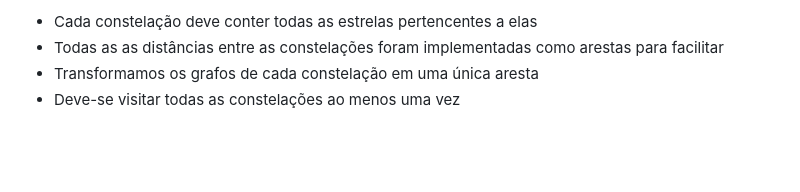
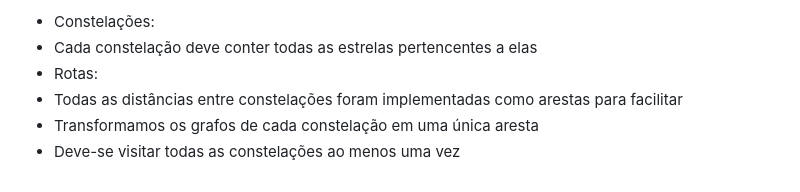
Before and after one commit to amanda-lais/Stellaron, a Markdown page: README.md, the part around one of its changes. GitHub-like rendering; blank space fills up the shorter version.

```diff
--- a/README.md
+++ b/README.md
@@ -59,5 +62,7 @@ Nosso projeto atende os objetivos de infraestrutura resiliente e promover a indu
 
-- Cada constelação deve conter todas as estrelas pertencentes a elas
-- Todas as as distâncias entre as constelações foram implementadas como arestas para facilitar
-- Transformamos os grafos de cada constelação em uma única aresta
-- Deve-se visitar todas as constelações ao menos uma vez
+- Constelações:
+ -  Cada constelação deve conter todas as estrelas pertencentes a elas
+- Rotas:
+ - Todas as distâncias entre constelações foram implementadas como arestas para facilitar
+ - Transformamos os grafos de cada constelação em uma única aresta
+ - Deve-se visitar todas as constelações ao menos uma vez
```
Also changed, not shown: other parts of README.md (+22 -19 lines).
